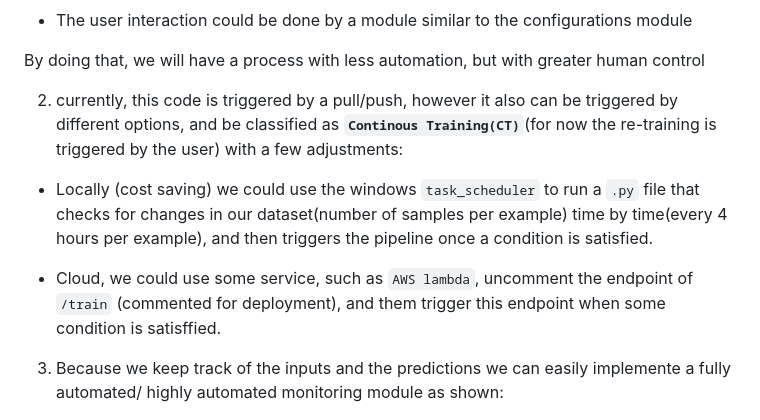
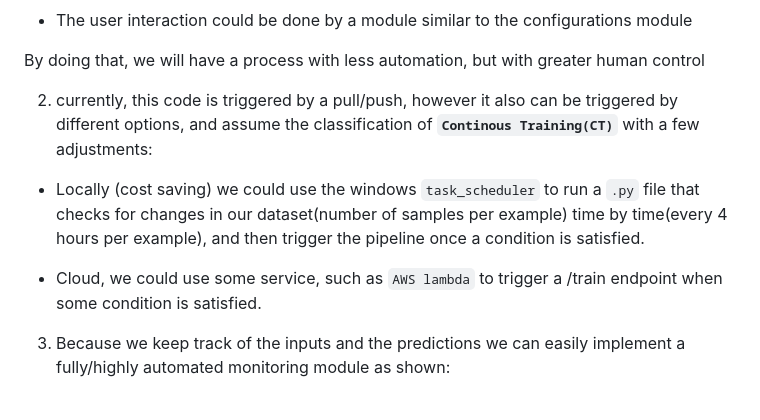
Before and after one commit to AlisonZa/ci-cd-machine-learning, a Markdown page: README.md, the part around the change. Rendered like a GitHub page.

Commit message:
Update README.md
Improve the readability

```diff
--- a/README.md
+++ b/README.md
@@ -542,13 +542,13 @@ This is how the basic component and pipeline are structured:
 
 By doing that, we will have a process with less automation, but with greater human control
 
-2. currently, this code is triggered by a pull/push, however it also can be triggered by different options, and be classified as **`Continous Training(CT)`**(for now the re-training is triggered by the user) with a few adjustments:
+2. currently, this code is triggered by a pull/push, however it also can be triggered by different options, and assume the classification of **`Continous Training(CT)`** with a few adjustments:
 
-* Locally (cost saving) we could use the windows `task_scheduler` to run a `.py` file that checks for changes in our dataset(number of samples per example) time by time(every 4 hours per example), and then triggers the pipeline once a condition is satisfied.
+* Locally (cost saving) we could use the windows `task_scheduler` to run a `.py` file that checks for changes in our dataset(number of samples per example) time by time(every 4 hours per example), and then trigger the pipeline once a condition is satisfied.
 
-* Cloud, we could use some service, such as `AWS lambda`, uncomment the endpoint of `/train` (commented for deployment), and them trigger this endpoint when some condition is satisffied.
+* Cloud, we could use some service, such as `AWS lambda` to trigger a /train endpoint when some condition is satisfied.
 
-3. Because we keep track of the inputs and the predictions we can easily implemente a fully automated/ highly automated monitoring module as shown:
+3. Because we keep track of the inputs and the predictions we can easily implement a fully/highly automated monitoring module as shown:
 
 ![1733769709638](image/README/1733769709638.png)
 
```
